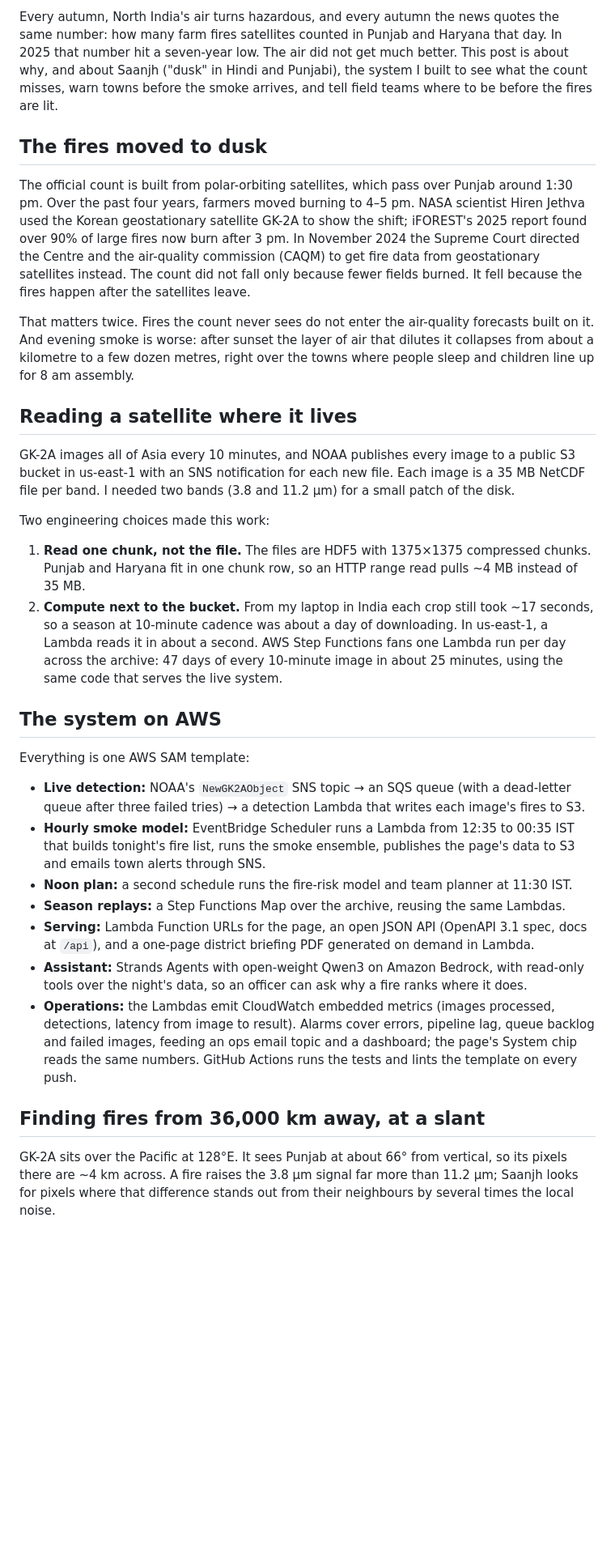
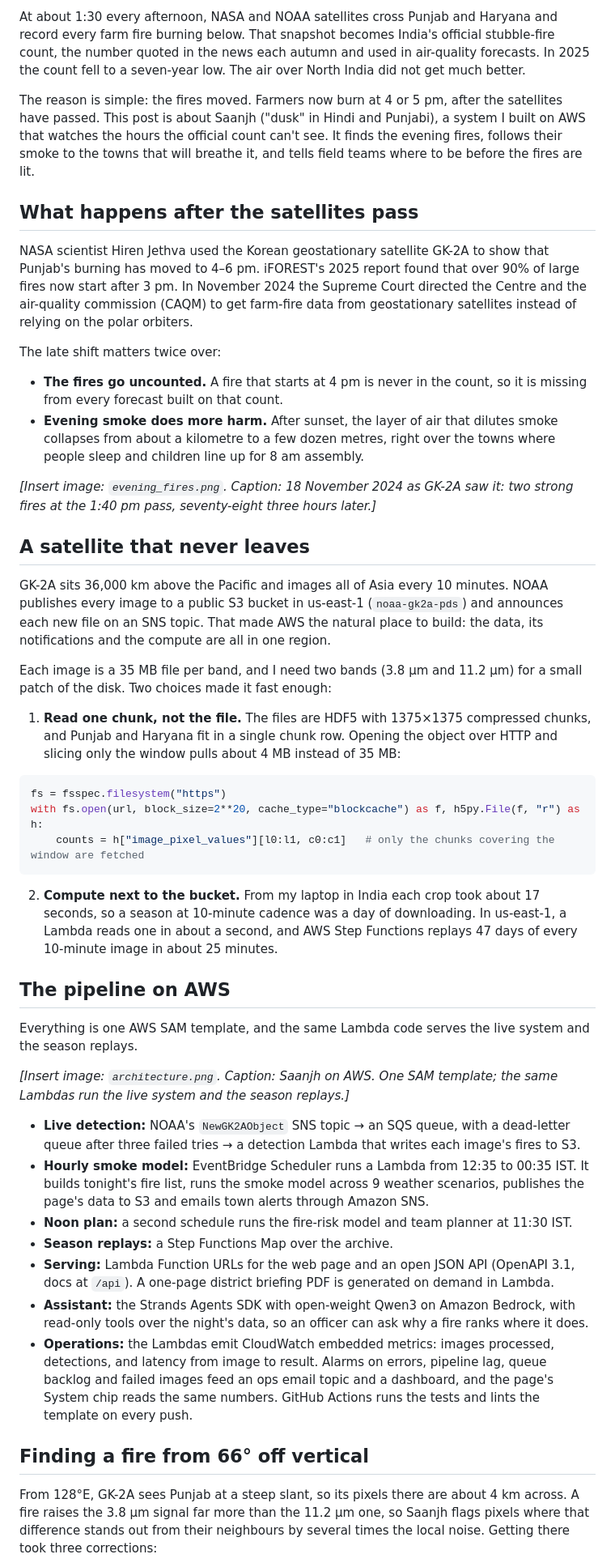
Before and after one commit to vaibhav375/saanjh, a Markdown page: docs/blog/body.md, the part around the change printed below. Shown: that part at 81% size. GitHub-like rendering; blank space fills up the shorter version.

````diff
--- a/docs/blog/body.md
+++ b/docs/blog/body.md
@@ -1,33 +1,49 @@
-Every autumn, North India's air turns hazardous, and every autumn the news quotes the same number: how many farm fires satellites counted in Punjab and Haryana that day. In 2025 that number hit a seven-year low. The air did not get much better. This post is about why, and about Saanjh ("dusk" in Hindi and Punjabi), the system I built to see what the count misses, warn towns before the smoke arrives, and tell field teams where to be before the fires are lit.
+At about 1:30 every afternoon, NASA and NOAA satellites cross Punjab and Haryana and record every farm fire burning below. That snapshot becomes India's official stubble-fire count, the number quoted in the news each autumn and used in air-quality forecasts. In 2025 the count fell to a seven-year low. The air over North India did not get much better.
 
-## The fires moved to dusk
+The reason is simple: the fires moved. Farmers now burn at 4 or 5 pm, after the satellites have passed. This post is about Saanjh ("dusk" in Hindi and Punjabi), a system I built on AWS that watches the hours the official count can't see. It finds the evening fires, follows their smoke to the towns that will breathe it, and tells field teams where to be before the fires are lit.
 
-The official count is built from polar-orbiting satellites, which pass over Punjab around 1:30 pm. Over the past four years, farmers moved burning to 4–5 pm. NASA scientist Hiren Jethva used the Korean geostationary satellite GK-2A to show the shift; iFOREST's 2025 report found over 90% of large fires now burn after 3 pm. In November 2024 the Supreme Court directed the Centre and the air-quality commission (CAQM) to get fire data from geostationary satellites instead. The count did not fall only because fewer fields burned. It fell because the fires happen after the satellites leave.
+## What happens after the satellites pass
 
-That matters twice. Fires the count never sees do not enter the air-quality forecasts built on it. And evening smoke is worse: after sunset the layer of air that dilutes it collapses from about a kilometre to a few dozen metres, right over the towns where people sleep and children line up for 8 am assembly.
+NASA scientist Hiren Jethva used the Korean geostationary satellite GK-2A to show that Punjab's burning has moved to 4–6 pm. iFOREST's 2025 report found that over 90% of large fires now start after 3 pm. In November 2024 the Supreme Court directed the Centre and the air-quality commission (CAQM) to get farm-fire data from geostationary satellites instead of relying on the polar orbiters.
 
-## Reading a satellite where it lives
+The late shift matters twice over:
 
-GK-2A images all of Asia every 10 minutes, and NOAA publishes every image to a public S3 bucket in us-east-1 with an SNS notification for each new file. Each image is a 35 MB NetCDF file per band. I needed two bands (3.8 and 11.2 µm) for a small patch of the disk.
+- **The fires go uncounted.** A fire that starts at 4 pm is never in the count, so it is missing from every forecast built on that count.
+- **Evening smoke does more harm.** After sunset, the layer of air that dilutes smoke collapses from about a kilometre to a few dozen metres, right over the towns where people sleep and children line up for 8 am assembly.
 
-Two engineering choices made this work:
+*[Insert image: `evening_fires.png`. Caption: 18 November 2024 as GK-2A saw it: two strong fires at the 1:40 pm pass, seventy-eight three hours later.]*
 
-1. **Read one chunk, not the file.** The files are HDF5 with 1375×1375 compressed chunks. Punjab and Haryana fit in one chunk row, so an HTTP range read pulls ~4 MB instead of 35 MB.
-2. **Compute next to the bucket.** From my laptop in India each crop still took ~17 seconds, so a season at 10-minute cadence was about a day of downloading. In us-east-1, a Lambda reads it in about a second. AWS Step Functions fans one Lambda run per day across the archive: 47 days of every 10-minute image in about 25 minutes, using the same code that serves the live system.
+## A satellite that never leaves
 
-## The system on AWS
+GK-2A sits 36,000 km above the Pacific and images all of Asia every 10 minutes. NOAA publishes every image to a public S3 bucket in us-east-1 (`noaa-gk2a-pds`) and announces each new file on an SNS topic. That made AWS the natural place to build: the data, its notifications and the compute are all in one region.
 
-Everything is one AWS SAM template:
+Each image is a 35 MB file per band, and I need two bands (3.8 µm and 11.2 µm) for a small patch of the disk. Two choices made it fast enough:
 
-- **Live detection:** NOAA's `NewGK2AObject` SNS topic → an SQS queue (with a dead-letter queue after three failed tries) → a detection Lambda that writes each image's fires to S3.
-- **Hourly smoke model:** EventBridge Scheduler runs a Lambda from 12:35 to 00:35 IST that builds tonight's fire list, runs the smoke ensemble, publishes the page's data to S3 and emails town alerts through SNS.
+1. **Read one chunk, not the file.** The files are HDF5 with 1375×1375 compressed chunks, and Punjab and Haryana fit in a single chunk row. Opening the object over HTTP and slicing only the window pulls about 4 MB instead of 35 MB:
+
+```python
+fs = fsspec.filesystem("https")
+with fs.open(url, block_size=2**20, cache_type="blockcache") as f, h5py.File(f, "r") as h:
+    counts = h["image_pixel_values"][l0:l1, c0:c1]   # only the chunks covering the window are fetched
+```
+
+2. **Compute next to the bucket.** From my laptop in India each crop took about 17 seconds, so a season at 10-minute cadence was a day of downloading. In us-east-1, a Lambda reads one in about a second, and AWS Step Functions replays 47 days of every 10-minute image in about 25 minutes.
+
+## The pipeline on AWS
+
+Everything is one AWS SAM template, and the same Lambda code serves the live system and the season replays.
+
+*[Insert image: `architecture.png`. Caption: Saanjh on AWS. One SAM template; the same Lambdas run the live system and the season replays.]*
+
+- **Live detection:** NOAA's `NewGK2AObject` SNS topic → an SQS queue, with a dead-letter queue after three failed tries → a detection Lambda that writes each image's fires to S3.
+- **Hourly smoke model:** EventBridge Scheduler runs a Lambda from 12:35 to 00:35 IST. It builds tonight's fire list, runs the smoke model across 9 weather scenarios, publishes the page's data to S3 and emails town alerts through Amazon SNS.
 - **Noon plan:** a second schedule runs the fire-risk model and team planner at 11:30 IST.
-- **Season replays:** a Step Functions Map over the archive, reusing the same Lambdas.
-- **Serving:** Lambda Function URLs for the page, an open JSON API (OpenAPI 3.1 spec, docs at `/api`), and a one-page district briefing PDF generated on demand in Lambda.
-- **Assistant:** Strands Agents with open-weight Qwen3 on Amazon Bedrock, with read-only tools over the night's data, so an officer can ask why a fire ranks where it does.
-- **Operations:** the Lambdas emit CloudWatch embedded metrics (images processed, detections, latency from image to result). Alarms cover errors, pipeline lag, queue backlog and failed images, feeding an ops email topic and a dashboard; the page's System chip reads the same numbers. GitHub Actions runs the tests and lints the template on every push.
+- **Season replays:** a Step Functions Map over the archive.
+- **Serving:** Lambda Function URLs for the web page and an open JSON API (OpenAPI 3.1, docs at `/api`). A one-page district briefing PDF is generated on demand in Lambda.
+- **Assistant:** the Strands Agents SDK with open-weight Qwen3 on Amazon Bedrock, with read-only tools over the night's data, so an officer can ask why a fire ranks where it does.
+- **Operations:** the Lambdas emit CloudWatch embedded metrics: images processed, detections, and latency from image to result. Alarms on errors, pipeline lag, queue backlog and failed images feed an ops email topic and a dashboard, and the page's System chip reads the same numbers. GitHub Actions runs the tests and lints the template on every push.
 
-## Finding fires from 36,000 km away, at a slant
+## Finding a fire from 66° off vertical
 
-GK-2A sits over the Pacific at 128°E. It sees Punjab at about 66° from vertical, so its pixels there are ~4 km across. A fire raises the 3.8 µm signal far more than 11.2 µm; Saanjh looks for pixels where that difference stands out from their neighbours by several times the local noise.
+From 128°E, GK-2A sees Punjab at a steep slant, so its pixels there are about 4 km across. A fire raises the 3.8 µm signal far more than the 11.2 µm one, so Saanjh flags pixels where that difference stands out from their neighbours by several times the local noise. Getting there took three corrections:
 
````
Also changed, not shown: other parts of docs/blog/body.md (+27 -23 lines), docs/BLOG.md (+1 -1 lines), docs/blog/README.md (+4 -2 lines), docs/blog/architecture.png (added), docs/blog/evening_fires.png (added), docs/blog/town.png (added).
